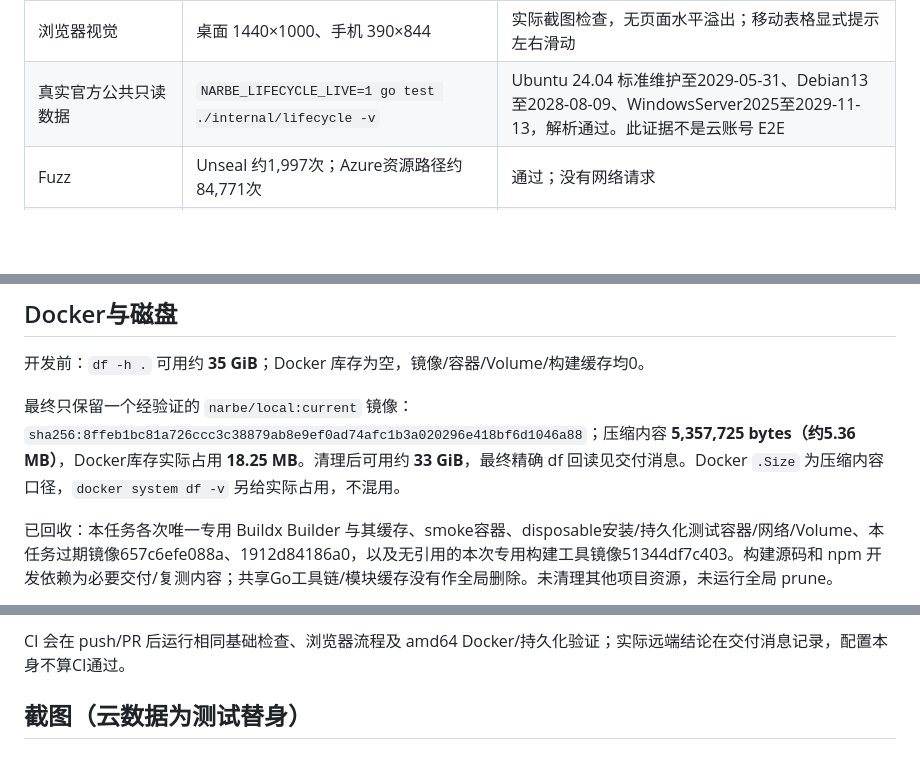
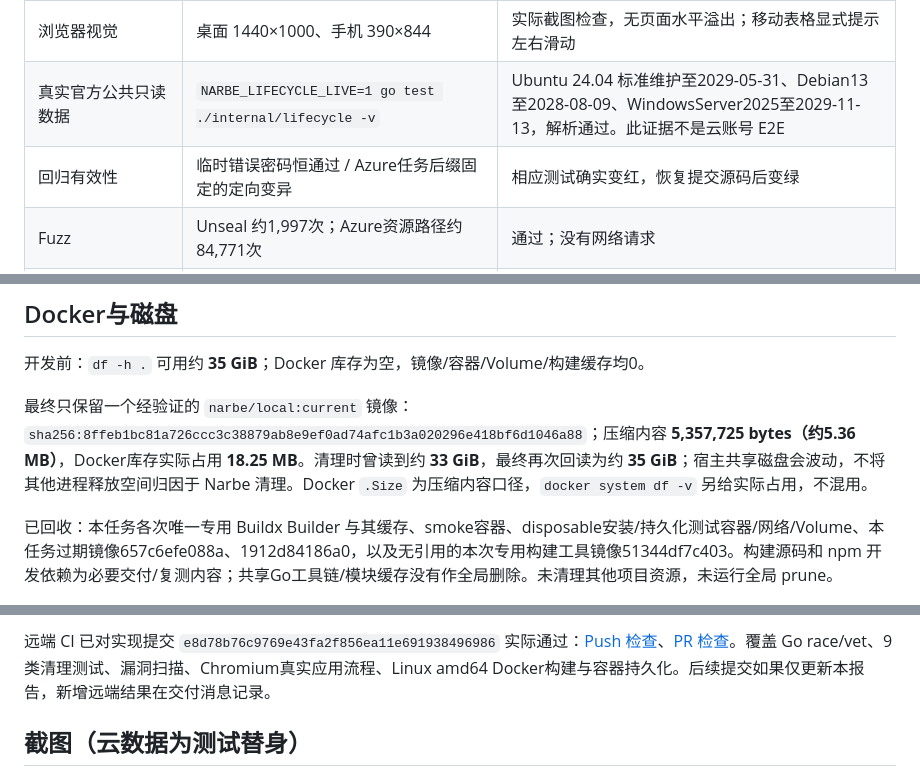
Before and after one commit to pixingzoudaiyuexing/Narbe, a Markdown page: docs/VALIDATION.md, 3 parts joined by grey strips. GitHub-like rendering; blank space fills up the shorter version.

Commit message:
docs: record remote CI and final resource evidence

```diff
--- a/docs/VALIDATION.md
+++ b/docs/VALIDATION.md
@@ -12,6 +12,7 @@
 | 真实浏览器 + 真实 Go/SQLite + Mock 云 | TestBrowser / Playwright + Google Chrome | 登录→接入账号→地区/规格/镜像→创建→任务→资源→删除确认→密码校验→退出；丢失提交响应重试 ID 不变；无 pageerror |
 | 浏览器视觉 | 桌面 1440×1000、手机 390×844 | 实际截图检查，无页面水平溢出；移动表格显式提示左右滑动 |
 | 真实官方公共只读数据 | `NARBE_LIFECYCLE_LIVE=1 go test ./internal/lifecycle -v` | Ubuntu 24.04 标准维护至2029-05-31、Debian13至2028-08-09、WindowsServer2025至2029-11-13，解析通过。此证据不是云账号 E2E |
+| 回归有效性 | 临时错误密码恒通过 / Azure任务后缀固定的定向变异 | 相应测试确实变红，恢复提交源码后变绿 |
 | Fuzz | Unseal 约1,997次；Azure资源路径约84,771次 | 通过；没有网络请求 |
 | 真实 Docker 一键安装 | `python3 scripts/test_install.py`，调用实际 start.sh/build.sh/Compose | 多阶段构建→临时健康检查→Compose healthy→初始登录/API→安全配置核对通过；使用独立 disposable 项目，已清理 |
 | 真实 Docker 持久化 | `python3 scripts/test_runtime.py` | 改密后重启/重建容器均保留新密码，旧 bootstrap 文件不覆盖；非root/只读根FS/日志轮转核对通过；测试Volume已清理 |
@@ -33,7 +34,7 @@ HTTP 合同和浏览器云替身均为 Mock，不代表真实四云 API 返回
 
 开发前：`df -h .` 可用约 **35 GiB**；Docker 库存为空，镜像/容器/Volume/构建缓存均0。
 
-最终只保留一个经验证的 `narbe/local:current` 镜像：`sha256:8ffeb1bc81a726ccc3c38879ab8e9ef0ad74afc1b3a020296e418bf6d1046a88`；压缩内容 **5,357,725 bytes（约5.36 MB）**，Docker库存实际占用 **18.25 MB**。清理后可用约 **33 GiB**，最终精确 df 回读见交付消息。Docker `.Size` 为压缩内容口径，`docker system df -v` 另给实际占用，不混用。
+最终只保留一个经验证的 `narbe/local:current` 镜像：`sha256:8ffeb1bc81a726ccc3c38879ab8e9ef0ad74afc1b3a020296e418bf6d1046a88`；压缩内容 **5,357,725 bytes（约5.36 MB）**，Docker库存实际占用 **18.25 MB**。清理时曾读到约 **33 GiB**，最终再次回读为约 **35 GiB**；宿主共享磁盘会波动，不将其他进程释放空间归因于 Narbe 清理。Docker `.Size` 为压缩内容口径，`docker system df -v` 另给实际占用，不混用。
 
 已回收：本任务各次唯一专用 Buildx Builder 与其缓存、smoke容器、disposable安装/持久化测试容器/网络/Volume、本任务过期镜像657c6efe088a、1912d84186a0，以及无引用的本次专用构建工具镜像51344df7c403。构建源码和 npm 开发依赖为必要交付/复测内容；共享Go工具链/模块缓存没有作全局删除。未清理其他项目资源，未运行全局 prune。
 
@@ -48,5 +49,5 @@ HTTP 合同和浏览器云替身均为 Mock，不代表真实四云 API 返回
 
-CI 会在 push/PR 后运行相同基础检查、浏览器流程及 amd64 Docker/持久化验证；实际远端结论在交付消息记录，配置本身不算CI通过。
+远端 CI 已对实现提交 `e8d78b76c9769e43fa2f856ea11e691938496986` 实际通过：[Push 检查](https://github.com/pixingzoudaiyuexing/Narbe/actions/runs/38434960337)、[PR 检查](https://github.com/pixingzoudaiyuexing/Narbe/actions/runs/38434961416)。覆盖 Go race/vet、9类清理测试、漏洞扫描、Chromium真实应用流程、Linux amd64 Docker构建与容器持久化。后续提交如果仅更新本报告，新增远端结果在交付消息记录。
 
 ## 截图（云数据为测试替身）
 
```
Also changed, not shown: other parts of docs/VALIDATION.md (+1 -1 lines).
